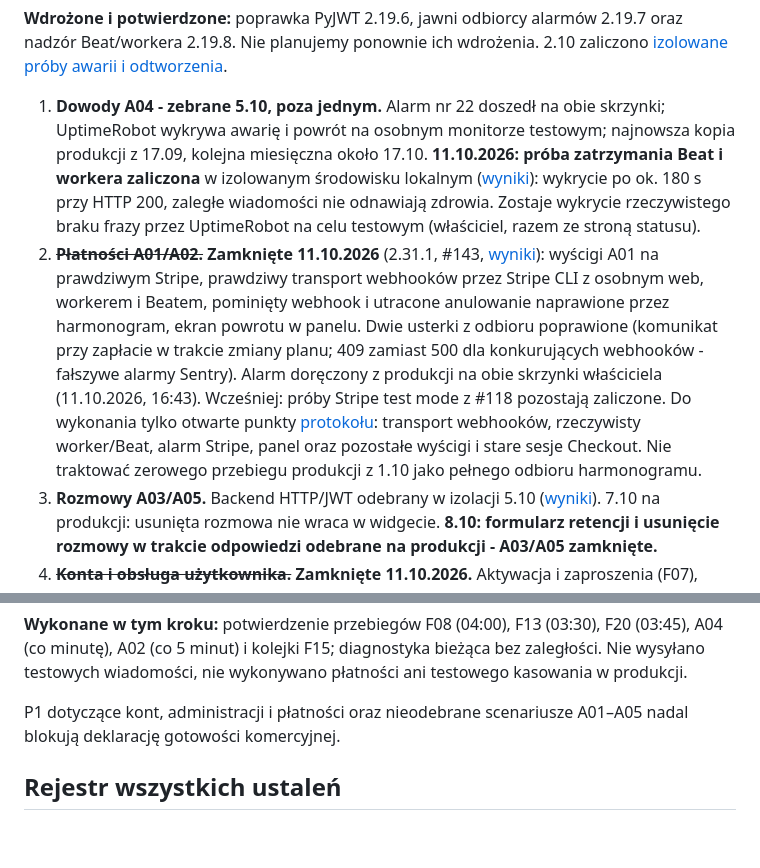
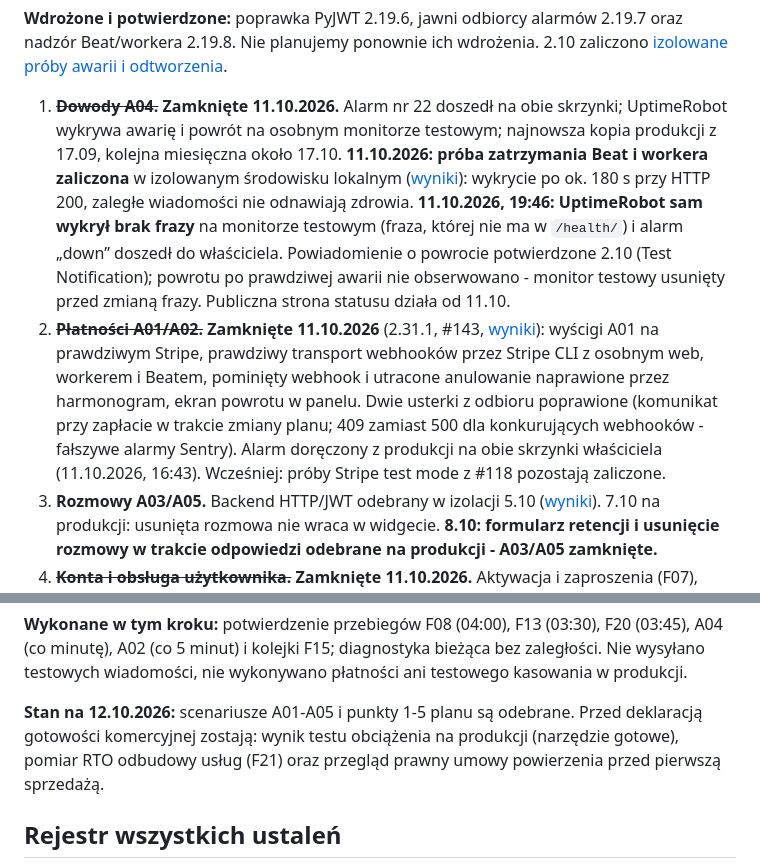
Before and after one commit to piatekkrzysztof/chatbot_project, a Markdown page: docs/roadmapa-po-audycie.md, 2 parts joined by grey strips. Rendered like a GitHub page; blank space fills up the shorter version.

Commit message:
Roadmapa: A04 zamknięte (wykrycie przez UptimeRobot 11.10), aktualny stan gotowości
Co-Authored-By: Claude Opus 5.5 <noreply@anthropic.com>

```diff
--- a/docs/roadmapa-po-audycie.md
+++ b/docs/roadmapa-po-audycie.md
@@ -210,19 +210,18 @@ odpowiada 2.19.9 (sprawdzone 2.10.2026).
 2.19.7 oraz nadzór Beat/workera 2.19.8. Nie planujemy ponownie ich wdrożenia.
 2.10 zaliczono [izolowane próby awarii i odtworzenia](odbior-a04-awarie-2026-10-02.md).
 
-1. **Dowody A04 - zebrane 5.10, poza jednym.** Alarm nr 22 doszedł na obie
+1. ~~**Dowody A04.**~~ **Zamknięte 11.10.2026.** Alarm nr 22 doszedł na obie
    skrzynki; UptimeRobot wykrywa awarię i powrót na osobnym monitorze testowym;
    najnowsza kopia produkcji z 17.09, kolejna miesięczna około 17.10.
    **11.10.2026: próba zatrzymania Beat i workera zaliczona** w izolowanym
    środowisku lokalnym ([wyniki](odbior-a04-beat-2026-10-11.md)): wykrycie po
-   ok. 180 s przy HTTP 200, zaległe wiadomości nie odnawiają zdrowia. Zostaje
-   wykrycie rzeczywistego braku frazy przez UptimeRobot na celu testowym
-   (właściciel, razem ze stroną statusu).
+   ok. 180 s przy HTTP 200, zaległe wiadomości nie odnawiają zdrowia.
+   **11.10.2026, 19:46: UptimeRobot sam wykrył brak frazy** na monitorze
+   testowym (fraza, której nie ma w `/health/`) i alarm „down” doszedł do
+   właściciela. Powiadomienie o powrocie potwierdzone 2.10 (Test Notification);
+   powrotu po prawdziwej awarii nie obserwowano - monitor testowy usunięty
+   przed zmianą frazy. Publiczna strona statusu działa od 11.10.
 2. ~~**Płatności A01/A02.**~~ **Zamknięte 11.10.2026** (2.31.1, #143, [wyniki](odbior-a01-a02-2026-10-11.md)): wyścigi A01 na prawdziwym Stripe, prawdziwy transport webhooków przez Stripe CLI z osobnym web, workerem i Beatem, pominięty webhook i utracone anulowanie naprawione przez harmonogram, ekran powrotu w panelu. Dwie usterki z odbioru poprawione (komunikat przy zapłacie w trakcie zmiany planu; 409 zamiast 500 dla konkurujących webhooków - fałszywe alarmy Sentry). Alarm doręczony z produkcji na obie skrzynki właściciela (11.10.2026, 16:43). Wcześniej: próby Stripe test mode z #118 pozostają zaliczone.
-   Do wykonania tylko otwarte punkty [protokołu](odbior-a01-a02-2026-10-02.md):
-   transport webhooków, rzeczywisty worker/Beat, alarm Stripe, panel oraz
-   pozostałe wyścigi i stare sesje Checkout. Nie traktować zerowego przebiegu
-   produkcji z 1.10 jako pełnego odbioru harmonogramu.
 3. **Rozmowy A03/A05.** Backend HTTP/JWT odebrany w izolacji 5.10
    ([wyniki](odbior-a03-a05-2026-10-05.md)). 7.10 na produkcji: usunięta
    rozmowa nie wraca w widgecie. **8.10: formularz retencji i usunięcie
@@ -293,8 +292,10 @@ F13 (03:30), F20 (03:45), A04 (co minutę), A02 (co 5 minut) i kolejki F15;
 diagnostyka bieżąca bez zaległości. Nie wysyłano testowych wiadomości,
 nie wykonywano płatności ani testowego kasowania w produkcji.
 
-P1 dotyczące kont, administracji i płatności oraz nieodebrane scenariusze
-A01–A05 nadal blokują deklarację gotowości komercyjnej.
+**Stan na 12.10.2026:** scenariusze A01-A05 i punkty 1-5 planu są odebrane.
+Przed deklaracją gotowości komercyjnej zostają: wynik testu obciążenia
+na produkcji (narzędzie gotowe), pomiar RTO odbudowy usług (F21) oraz
+przegląd prawny umowy powierzenia przed pierwszą sprzedażą.
 
 ## Rejestr wszystkich ustaleń
 
```
